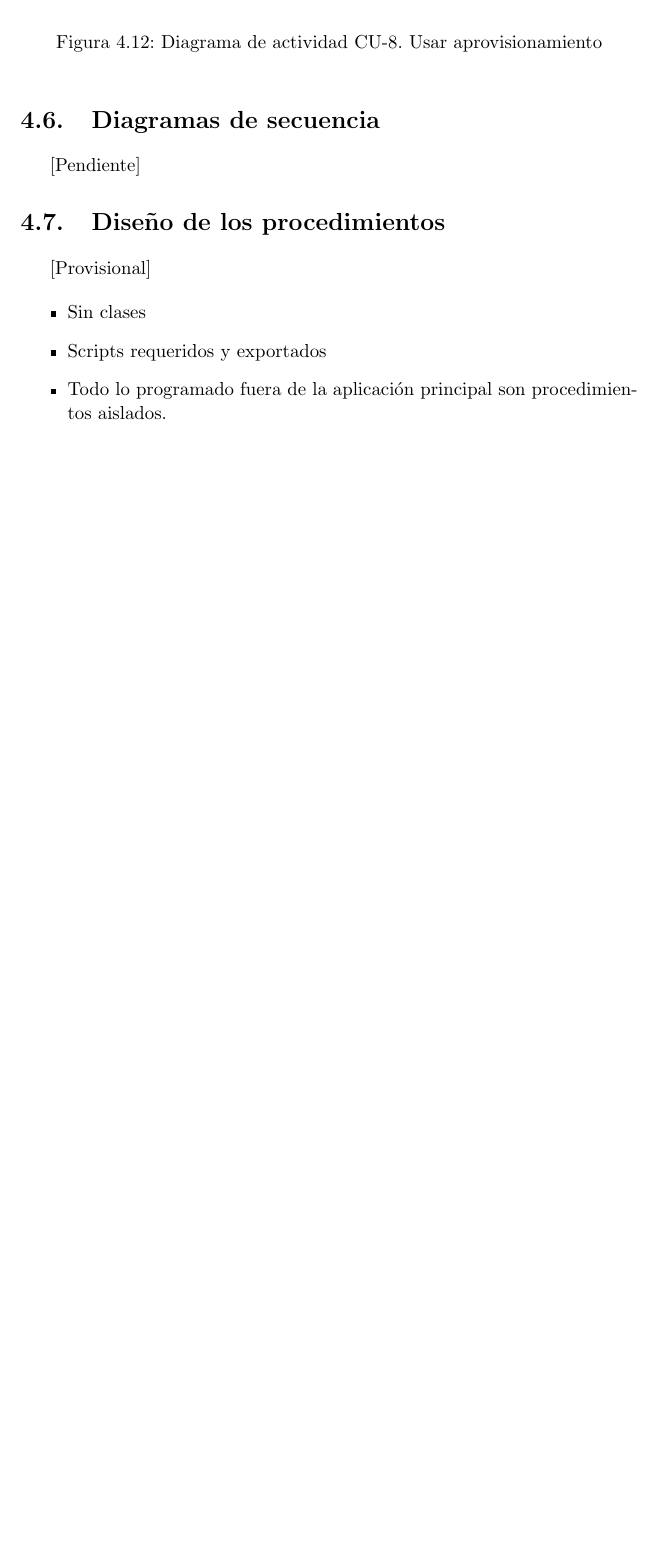
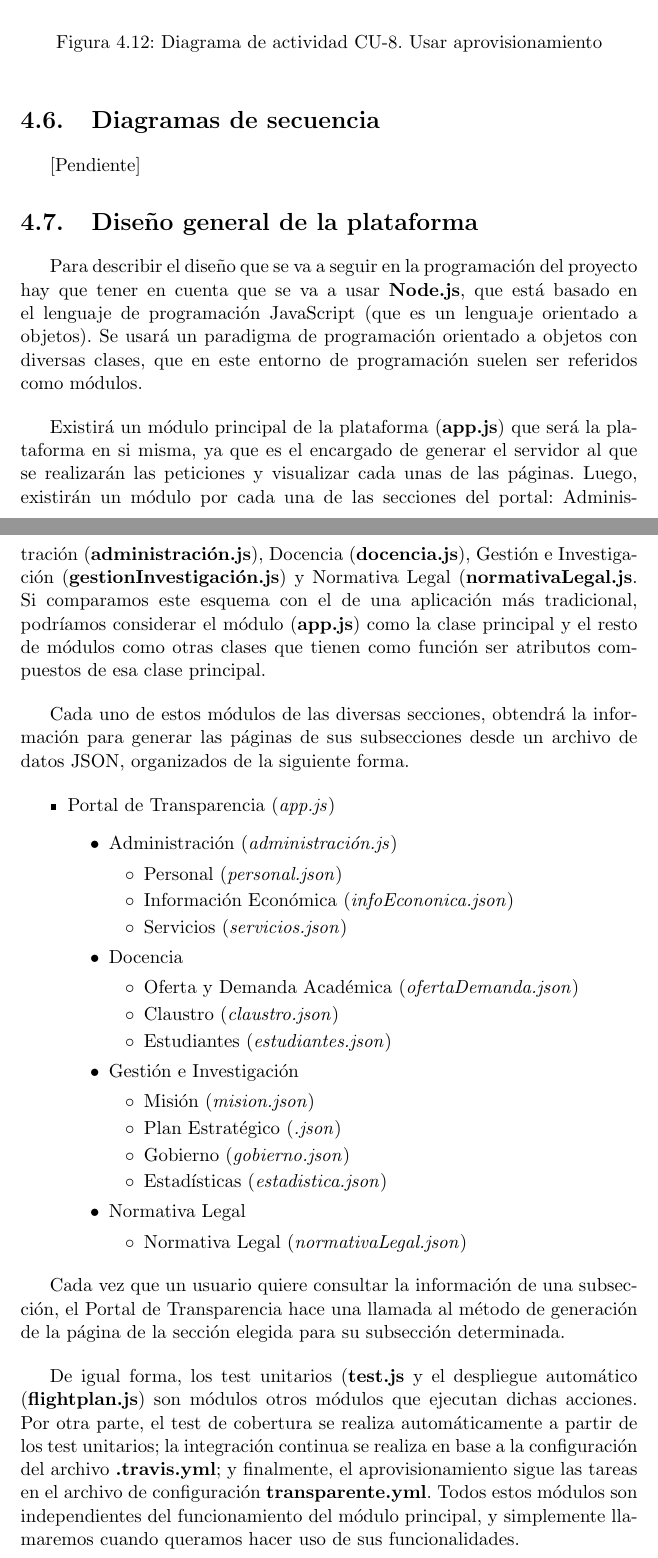
Before and after one commit to germaaan/TFG, a LaTeX book (proyecto.tex, which reads capitulos/04_AnalisisDiseno.tex): part of page 39 of 39 before the commit and two parts of pages 39 and 40 of 40 after it, the two joined at a grey line, cut so that both start at the same text, the shorter picture padded with empty space. Compiled offline with pdfLaTeX.

Commit message:
Añadida descripción del diseño general de la plataforma

```diff
--- a/capitulos/04_AnalisisDiseno.tex
+++ b/capitulos/04_AnalisisDiseno.tex
@@ -800,12 +800,60 @@ unos modelos de caso de uso simples para dar un visión más clara del funcionam
 
 [Pendiente]
 
-\section{Diseño de los procedimientos}
+\section{Diseño general de la plataforma}
 
-[Provisional]
+Para describir el diseño que se va a seguir en la programación del proyecto hay que tener en cuenta que se va a usar
+\textbf{Node.js}, que está basado en el lenguaje de programación JavaScript (que es un lenguaje orientado a objetos). Se usará
+un paradigma de programación orientado a objetos con diversas clases, que en este entorno de programación suelen ser referidos
+como módulos.
+
+\bigskip
+Existirá un módulo principal de la plataforma (\textbf{app.js}) que será la plataforma en si misma, ya que es el encargado
+de generar el servidor al que se realizarán las peticiones y visualizar cada unas de las páginas. Luego, existirán un módulo
+por cada una de las secciones del portal: Administración (\textbf{administración.js}), Docencia (\textbf{docencia.js}), Gestión
+e Investigación (\textbf{gestionInvestigación.js}) y Normativa Legal (\textbf{normativaLegal.js}. Si comparamos este esquema
+con el de una aplicación más tradicional, podríamos considerar el módulo (\textbf{app.js}) como la clase principal y el resto
+de módulos como otras clases que tienen como función ser atributos compuestos de esa clase principal.
+
+\bigskip
+Cada uno de estos módulos de las diversas secciones, obtendrá la información para generar las páginas de sus subsecciones
+desde un archivo de datos JSON, organizados de la siguiente forma.
 
 \begin{itemize}
-    \item Sin clases
-    \item Scripts requeridos y exportados
-    \item Todo lo programado fuera de la aplicación principal son procedimientos aislados.
+ \item Portal de Transparencia (\textit{app.js})
+ \begin{itemize}
+  \item Administración (\textit{administración.js})
+  \begin{itemize}
+   \item Personal (\textit{personal.json})
+   \item Información Económica (\textit{infoEcononica.json})
+   \item Servicios (\textit{servicios.json})
+  \end{itemize}
+  \item Docencia
+  \begin{itemize}
+   \item Oferta y Demanda Académica (\textit{ofertaDemanda.json})
+   \item Claustro (\textit{claustro.json})
+   \item Estudiantes (\textit{estudiantes.json})
+  \end{itemize}
+  \item Gestión e Investigación
+  \begin{itemize}
+   \item Misión (\textit{mision.json})
+   \item Plan Estratégico (\textit{.json})
+   \item Gobierno (\textit{gobierno.json})
+   \item Estadísticas (\textit{estadistica.json})
+  \end{itemize}
+  \item Normativa Legal
+  \begin{itemize}
+   \item Normativa Legal (\textit{normativaLegal.json})
+  \end{itemize}
+ \end{itemize}
 \end{itemize}
+
+Cada vez que un usuario quiere consultar la información de una subsección, el Portal de Transparencia hace una llamada al método
+de generación de la página de la sección elegida para su subsección determinada.
+
+\bigskip
+De igual forma, los test unitarios (\textbf{test.js} y el despliegue automático (\textbf{flightplan.js}) son módulos otros
+módulos que ejecutan dichas acciones. Por otra parte, el test de cobertura se realiza automáticamente a partir de los test
+unitarios; la integración continua se realiza en base a la configuración del archivo \textbf{.travis.yml}; y finalmente,
+el aprovisionamiento sigue las tareas en el archivo de configuración \textbf{transparente.yml}. Todos estos módulos son
+independientes del funcionamiento del módulo principal, y simplemente llamaremos cuando queramos hacer uso de sus funcionalidades.
```
Also changed, not shown: proyecto.pdf.
